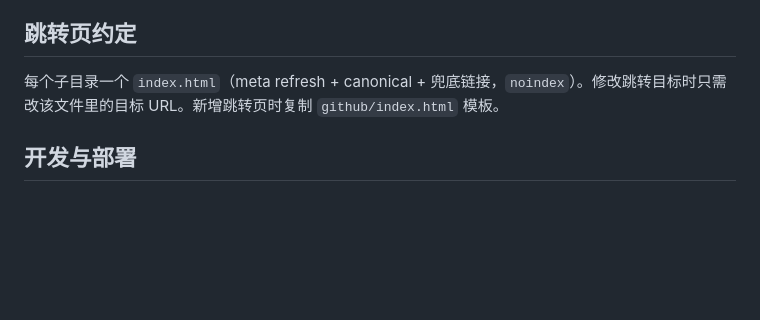
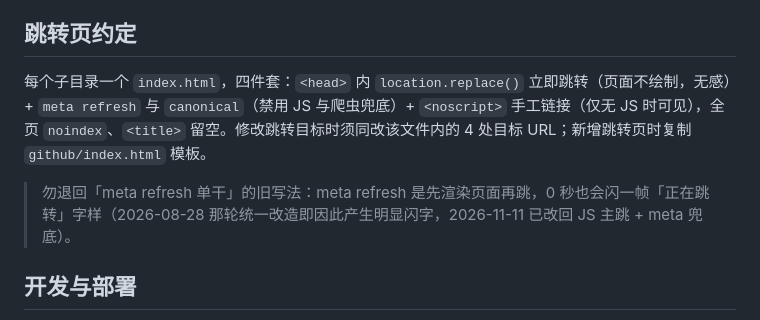
Before and after one commit to aunger01/webpage, a Markdown page: README.md, the part around the change. Rendered like a GitHub page; blank space fills up the shorter version.

Commit message:
docs(readme): 跳转页约定更新为 JS 主跳 + meta 兜底，并注明勿退回旧写法

```diff
--- a/README.md
+++ b/README.md
@@ -51,7 +51,9 @@
 
 ## 跳转页约定
 
-每个子目录一个 `index.html`（meta refresh + canonical + 兜底链接，`noindex`）。修改跳转目标时只需改该文件里的目标 URL。新增跳转页时复制 `github/index.html` 模板。
+每个子目录一个 `index.html`，四件套：`<head>` 内 `location.replace()` 立即跳转（页面不绘制，无感）+ `meta refresh` 与 `canonical`（禁用 JS 与爬虫兜底）+ `<noscript>` 手工链接（仅无 JS 时可见），全页 `noindex`、`<title>` 留空。修改跳转目标时须同改该文件内的 4 处目标 URL；新增跳转页时复制 `github/index.html` 模板。
+
+> 勿退回「meta refresh 单干」的旧写法：meta refresh 是先渲染页面再跳，0 秒也会闪一帧「正在跳转」字样（2026-08-28 那轮统一改造即因此产生明显闪字，2026-11-11 已改回 JS 主跳 + meta 兜底）。
 
 ## 开发与部署
 
```
